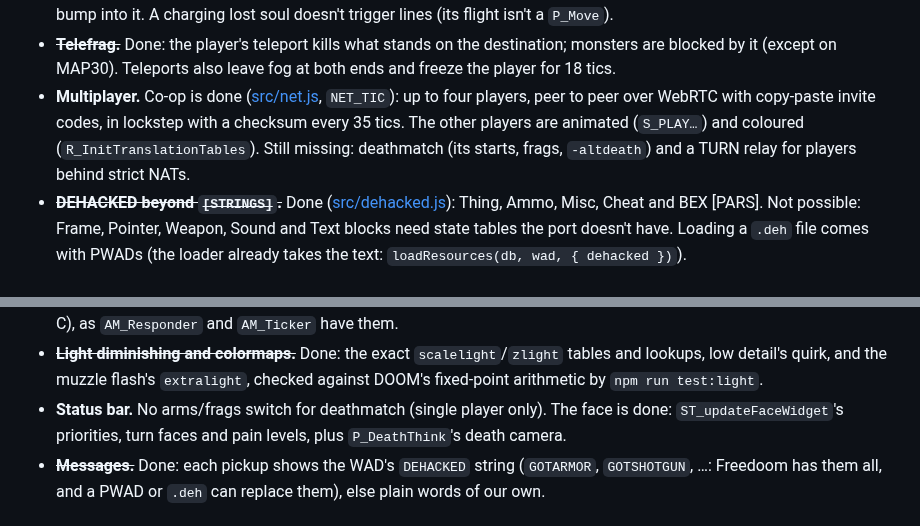
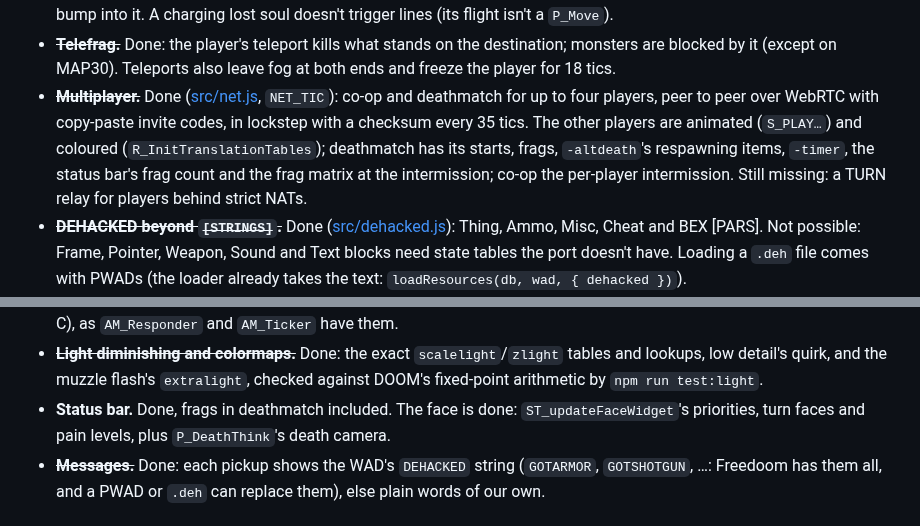
Before and after one commit to mariuz/firebird-doom, a Markdown page: docs/ROADMAP.md, 2 parts joined by grey strips. Rendered like a GitHub page.

```diff
--- a/docs/ROADMAP.md
+++ b/docs/ROADMAP.md
@@ -51,11 +51,12 @@ you find missing.
 - ~~**Telefrag.**~~ Done: the player's teleport kills what stands on the destination; monsters are
   blocked by it (except on MAP30). Teleports also leave fog at both ends and freeze the player
   for 18 tics.
-- **Multiplayer.** Co-op is done ([src/net.js](../src/net.js), `NET_TIC`): up to four players,
-  peer to peer over WebRTC with copy-paste invite codes, in lockstep with a checksum every 35 tics.
-  The other players are animated (`S_PLAY…`) and coloured (`R_InitTranslationTables`). Still
-  missing: deathmatch (its starts, frags, `-altdeath`) and a TURN relay for players behind strict
-  NATs.
+- ~~**Multiplayer.**~~ Done ([src/net.js](../src/net.js), `NET_TIC`): co-op and deathmatch for
+  up to four players, peer to peer over WebRTC with copy-paste invite codes, in lockstep with a
+  checksum every 35 tics. The other players are animated (`S_PLAY…`) and coloured
+  (`R_InitTranslationTables`); deathmatch has its starts, frags, `-altdeath`'s respawning items,
+  `-timer`, the status bar's frag count and the frag matrix at the intermission; co-op the per-player
+  intermission. Still missing: a TURN relay for players behind strict NATs.
 - ~~**DEHACKED beyond `[STRINGS]`.**~~ Done ([src/dehacked.js](../src/dehacked.js)): Thing, Ammo,
   Misc, Cheat and BEX [PARS]. Not possible: Frame, Pointer, Weapon, Sound and Text blocks need
   state tables the port doesn't have. Loading a `.deh` file comes with PWADs (the loader already
@@ -89,7 +90,7 @@ you find missing.
 - ~~**Light diminishing and colormaps.**~~ Done: the exact `scalelight`/`zlight` tables and
   lookups, low detail's quirk, and the muzzle flash's `extralight`, checked against DOOM's fixed-point
   arithmetic by `npm run test:light`.
-- **Status bar.** No arms/frags switch for deathmatch (single player only). The face is done:
+- **Status bar.** Done, frags in deathmatch included. The face is done:
   `ST_updateFaceWidget`'s priorities, turn faces and pain levels, plus `P_DeathThink`'s death camera.
 - ~~**Messages.**~~ Done: each pickup shows the WAD's `DEHACKED` string (`GOTARMOR`,
   `GOTSHOTGUN`, …: Freedoom has them all, and a PWAD or `.deh` can replace them), else plain words
```
Also changed, not shown: CLAUDE.md (+4 -2 lines), README.md (+28 -5 lines), docs/screenshot-deathmatch.png (added), 16 other files.
